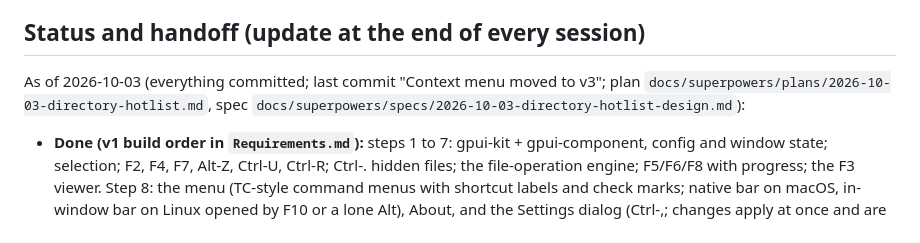
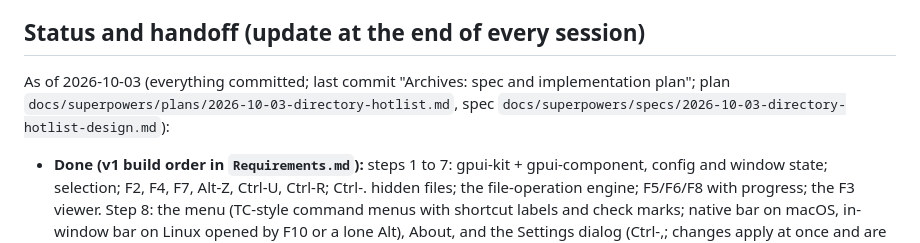
Before and after one commit to sebbarg/yagni-commander, a Markdown page: CLAUDE.md, the part around one of its changes. Rendered like a GitHub page.

Commit message:
Archives: spec and implementation plan

```diff
--- a/CLAUDE.md
+++ b/CLAUDE.md
@@ -6,7 +6,7 @@ A personal, cross-platform dual-pane file manager in the spirit of Total Command
 
 ## Status and handoff (update at the end of every session)
 
-As of 2026-10-03 (everything committed; last commit "Context menu moved to v3"; plan `docs/superpowers/plans/2026-10-03-directory-hotlist.md`, spec `docs/superpowers/specs/2026-10-03-directory-hotlist-design.md`):
+As of 2026-10-03 (everything committed; last commit "Archives: spec and implementation plan"; plan `docs/superpowers/plans/2026-10-03-directory-hotlist.md`, spec `docs/superpowers/specs/2026-10-03-directory-hotlist-design.md`):
 
 - **Done (v1 build order in `Requirements.md`):** steps 1 to 7: gpui-kit + gpui-component, config and window state; selection; F2, F4, F7, Alt-Z, Ctrl-U, Ctrl-R; Ctrl-. hidden files; the file-operation engine; F5/F6/F8 with progress; the F3 viewer. Step 8: the menu (TC-style command menus with shortcut labels and check marks; native bar on macOS, in-window bar on Linux opened by F10 or a lone Alt), About, and the Settings dialog (Ctrl-,; changes apply at once and are saved key by key with comments kept; Ctrl-R re-reads the config). Beyond the build order: background directory loading; both panel folders and the active panel restored on start; `[name]` directory display, Shift-F4 new file, quick search box (Up/Down step through matches), our own dialog `ButtonRow` (arrow keys; Enter presses the highlighted button), Shift-F8/Shift-Del permanent delete, the operation log, themes-as-data, modal error boxes. Plans with their reasoning: `docs/superpowers/plans/` (F3 viewer, background loading, menu, settings).
 - **Tests:** `cargo test --workspace` (243 app, 364 core; app tests cover every key, mouse action and dialog) and `scripts/smoke.sh` (real app under Xvfb, 40+ checks on disk, screenshots in `target/smoke/`). Both green.
```
Also changed, not shown: other parts of CLAUDE.md (+2 -1 lines).
